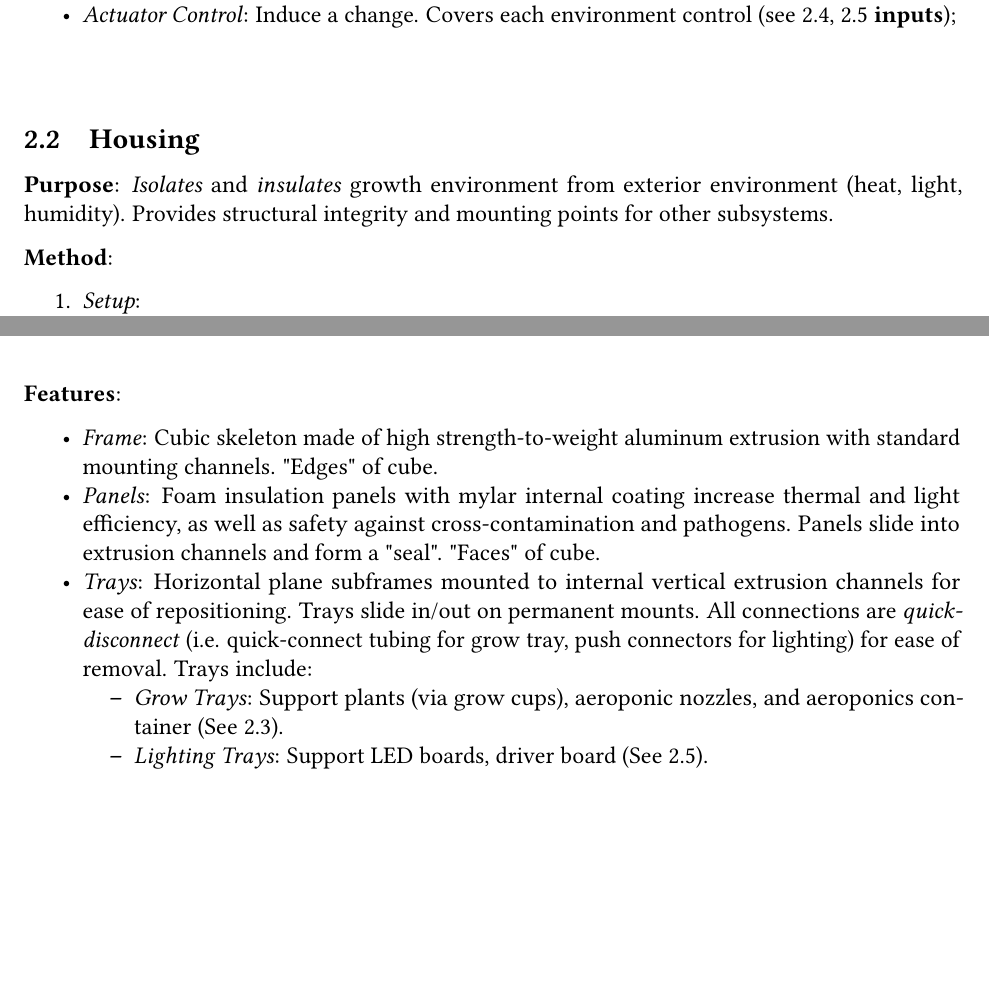
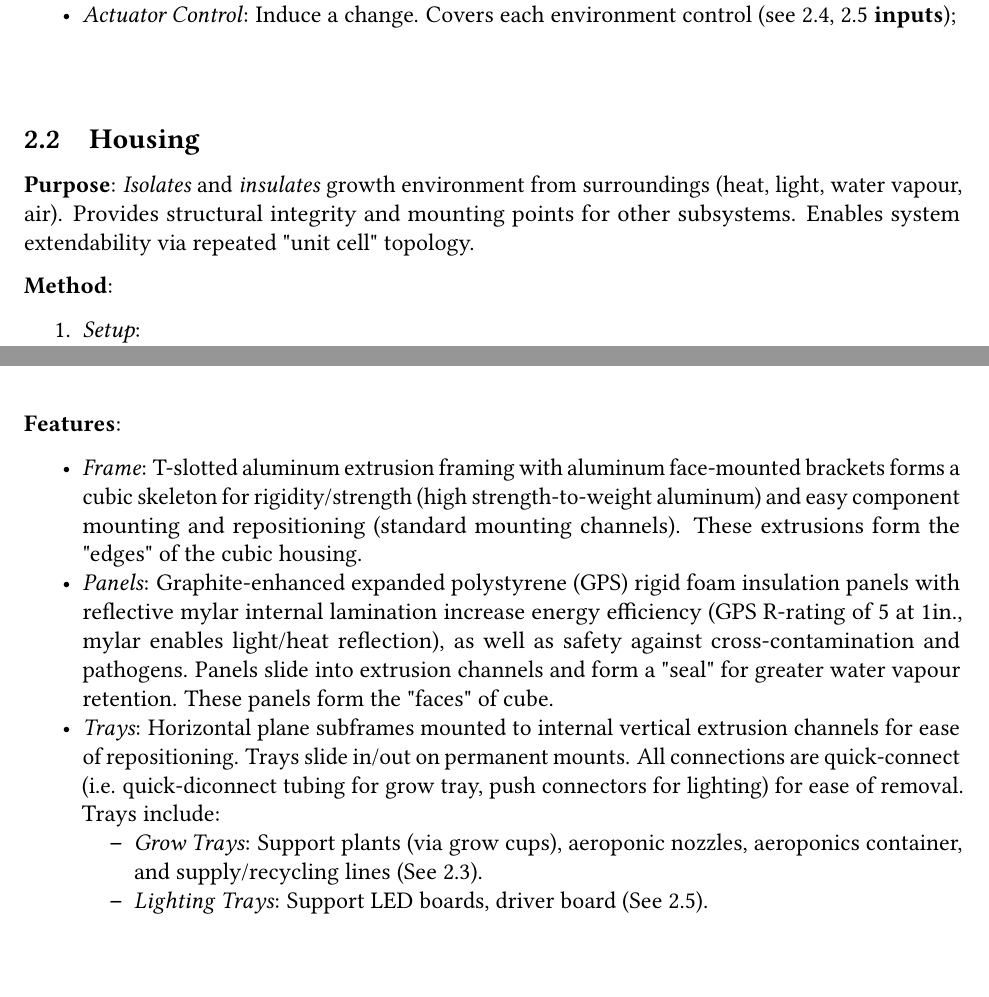
Before and after one commit to PeaPodTechnologies/PeaPod, a LaTeX document (docs/design/solutionoverview/SolutionOverview.tex): two parts of pages 6 and 7 of 18, joined at a grey line, cut so that both start at the same text, the shorter picture padded with empty space. Compiled offline with pdfLaTeX.

Commit message:
Solution Overview: Insulation

```diff
--- a/docs/design/solutionoverview/SolutionOverview.tex
+++ b/docs/design/solutionoverview/SolutionOverview.tex
@@ -209,7 +209,7 @@ The purpose of this document is to outline a design proposed to meet the PeaPod
 \subsection{Housing}
 \label{sec:housing}
 
-\textbf{Purpose}: \textit{Isolates} and \textit{insulates} growth environment from exterior environment (heat, light, humidity). Provides structural integrity and mounting points for other subsystems.
+\textbf{Purpose}: \textit{Isolates} and \textit{insulates} growth environment from surroundings (heat, light, water vapour, air). Provides structural integrity and mounting points for other subsystems. Enables system extendability via repeated "unit cell" topology.
 
 \textbf{Method}:
 \begin{enumerate}
@@ -254,11 +254,11 @@ The purpose of this document is to outline a design proposed to meet the PeaPod
 
 \textbf{Features}:
 \begin{itemize}
-    \item \textit{Frame}: Cubic skeleton made of high strength-to-weight aluminum extrusion with standard mounting channels. "Edges" of cube.
-    \item \textit{Panels}: Foam insulation panels with mylar internal coating increase thermal and light efficiency, as well as safety against cross-contamination and pathogens. Panels slide into extrusion channels and form a "seal". "Faces" of cube.
-    \item \textit{Trays}: Horizontal plane subframes mounted to internal vertical extrusion channels for ease of repositioning. Trays slide in/out on permanent mounts. All connections are \textit{quick-disconnect} (i.e. quick-connect tubing for grow tray, push connectors for lighting) for ease of removal. Trays include:
+    \item \textit{Frame}: T-slotted aluminum extrusion framing with aluminum face-mounted brackets forms a cubic skeleton for rigidity/strength (high strength-to-weight aluminum) and easy component mounting and repositioning (standard mounting channels). These extrusions form the "edges" of the cubic housing.
+    \item \textit{Panels}: Graphite-enhanced expanded polystyrene (GPS) rigid foam insulation panels with reflective mylar internal lamination increase energy efficiency (GPS R-rating of 5 at 1in., mylar enables light/heat reflection), as well as safety against cross-contamination and pathogens. Panels slide into extrusion channels and form a "seal" for greater water vapour retention. These panels form the "faces" of cube.
+    \item \textit{Trays}: Horizontal plane subframes mounted to internal vertical extrusion channels for ease of repositioning. Trays slide in/out on permanent mounts. All connections are quick-connect (i.e. quick-diconnect tubing for grow tray, push connectors for lighting) for ease of removal. Trays include:
     \begin{itemize}
-        \item \textit{Grow Trays}: Support plants (via grow cups), aeroponic nozzles, and aeroponics container (See \ref{sec:aeroponics}).
+        \item \textit{Grow Trays}: Support plants (via grow cups), aeroponic nozzles, aeroponics container, and supply/recycling lines (See \ref{sec:aeroponics}).
         \item \textit{Lighting Trays}: Support LED boards, driver board (See \ref{sec:lighting}).
     \end{itemize}
 \end{itemize}
```
Also changed, not shown: docs/design/solutionoverview/SolutionOverview.pdf, docs/design/solutionoverview/SolutionOverview.tex (4 more changed lines).
